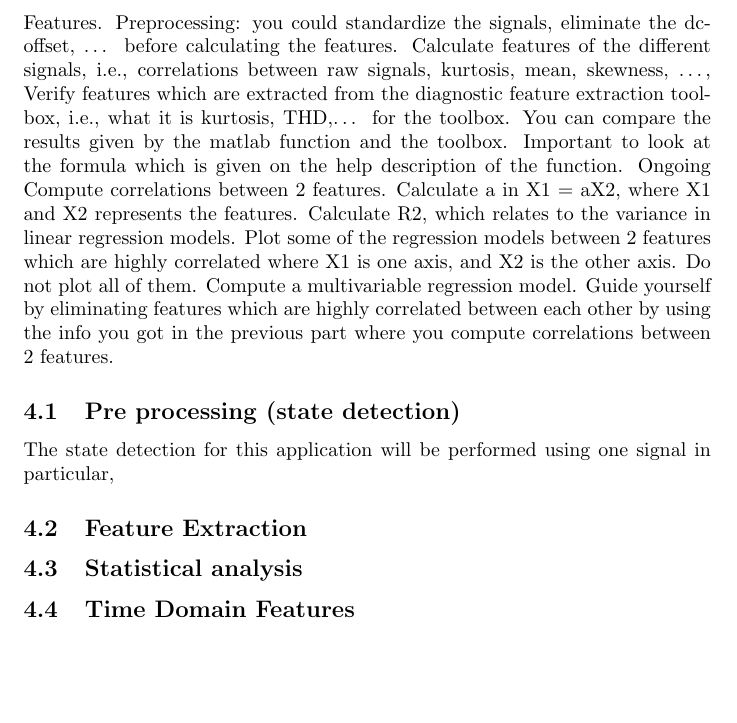
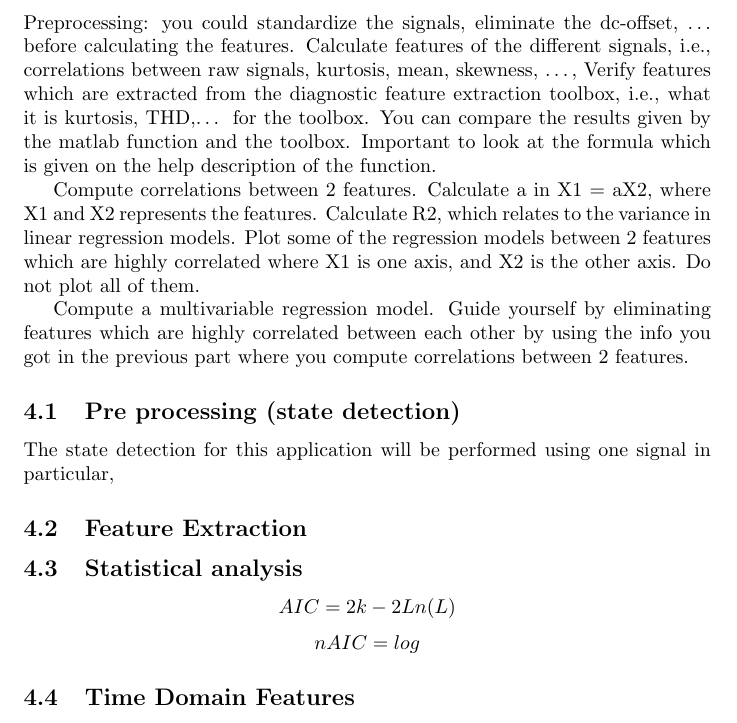
Before and after one commit to paulbarron85/StraighteningMachineThesis, a LaTeX thesis (Thesis/Thesis.tex): part of page 6 of 13, cut so that both start at the same text, the shorter picture padded with empty space. Compiled offline with pdfLaTeX.

Commit message:
Commit additions to thesis document.

```diff
--- a/Thesis/Thesis.tex
+++ b/Thesis/Thesis.tex
@@ -37,14 +37,15 @@ Reference ~\cite{soualhi2021novel}.
 
 \newpage
 \section{Methodology}
-Features.
 Preprocessing: you could standardize the signals, eliminate the dc-offset, … before calculating the features.
 Calculate features of the different signals, i.e., correlations between raw signals, kurtosis, mean, skewness, …,
-Verify features which are extracted from the diagnostic feature extraction toolbox, i.e., what it is kurtosis, THD,… for the toolbox. You can compare the results given by the matlab function and the toolbox. Important to look at the formula which is given on the help description of the function. Ongoing
+Verify features which are extracted from the diagnostic feature extraction toolbox, i.e., what it is kurtosis, THD,… for the toolbox. You can compare the results given by the matlab function and the toolbox. Important to look at the formula which is given on the help description of the function.
+
 Compute correlations between 2 features.
 Calculate a in X1 = aX2, where X1 and X2 represents the features.
 Calculate R2, which relates to the variance in linear regression models.
 Plot some of the regression models between 2 features which are highly correlated where X1 is one axis, and X2 is the other axis. Do not plot all of them.
+
 Compute a multivariable regression model.
 Guide yourself by eliminating features which are highly correlated between each other by using the info you got in the previous part where you compute correlations between 2 features.
 
@@ -55,7 +56,8 @@ The state detection for this application will be performed using one signal in p
 
 
 \subsection{Statistical analysis}
-
+$$ AIC = 2k - 2Ln(L) $$
+$$ nAIC = log $$
 
 \subsection{Time Domain Features}
 Features in the time domain.
```
